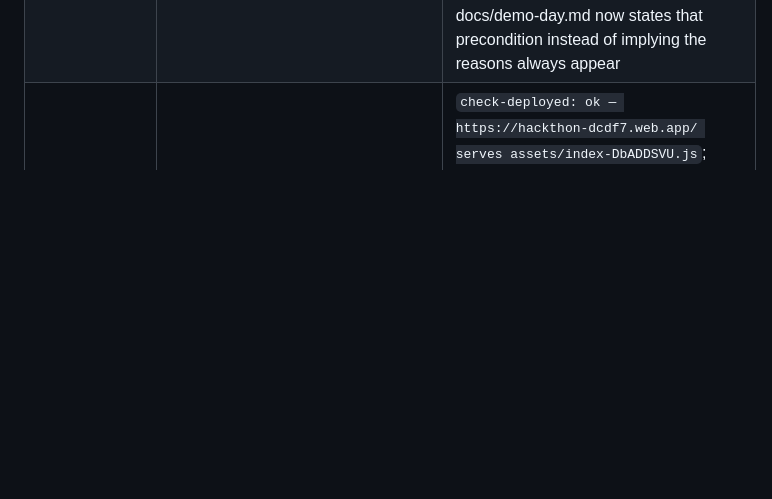
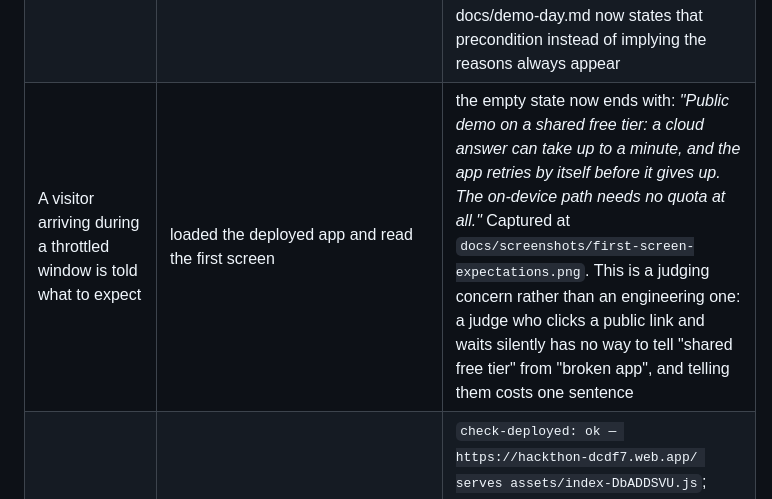
Before and after one commit to sushant-me/sahayogi, a Markdown page: docs/verification.md, the part around the change. GitHub-like rendering; blank space fills up the shorter version.

```diff
--- a/docs/verification.md
+++ b/docs/verification.md
@@ -41,6 +41,7 @@ npm run verify      # lint → types → 173 tests → production build
 | Firestore rules really are owner-only | `npm run rules:check` — anonymous sign-ins for two separate users over the public REST API, then try each other's data (no admin credentials, no SDK) | **own document: write 200, read 200, delete 200**; **another user's document: read 403, write 403**; **unauthenticated read 403**. Six cases, all as claimed. The submission has been saying "owner-only rules" since round 1; this is the first time it was demonstrated rather than asserted |
 | Delivery headers are the ones we set | `curl -D -` against the deployed site for the shell, a hashed asset, the service worker and the manifest | hashed JS is served **brotli-compressed at 262 kB** with `max-age=31536000, immutable`; `sw.js` and the manifest are `no-cache`. The shell was **not**: we set `no-cache` for `/index.html`, but visitors request `/`, which the rewrite serves and which fell back to Hosting's 1-hour default — so a first-time visitor could hold HTML pointing at asset hashes from a previous deploy. Header rules for `/` and `**/*.html` were added and verified: both now `no-cache` |
 | The route preview is accurate about *why*, and the docs say when | typed three prompts into the composer on the deployed build without sending (a preview makes no request) and read the reason | without the weights, **all three** — short English, Nepali, long notes — report *"The on-device model is not downloaded yet, so this runs in the cloud"*, because `device-not-ready` is evaluated before the language and length rules. That is correct behaviour, but it means the documented no-quota demo path only differentiates its reasons **with the weights installed**; docs/demo-day.md now states that precondition instead of implying the reasons always appear |
+| A visitor arriving during a throttled window is told what to expect | loaded the deployed app and read the first screen | the empty state now ends with: *"Public demo on a shared free tier: a cloud answer can take up to a minute, and the app retries by itself before it gives up. The on-device path needs no quota at all."* Captured at `docs/screenshots/first-screen-expectations.png`. This is a judging concern rather than an engineering one: a judge who clicks a public link and waits silently has no way to tell "shared free tier" from "broken app", and telling them costs one sentence |
 | A deploy that did not happen cannot pass as one | `npm run check:deployed`, and by mutating the built hash to prove the failure path | `check-deployed: ok — https://hackthon-dcdf7.web.app/ serves assets/index-DbADDSVU.js`; after changing the built hash it exits **1** with *"the deployment is STALE — built: index-STALEBUILD.js, served: index-DbADDSVU.js"*. This exists because on 2026-11-25 a chained shell command swallowed a failed deploy while `CI` stayed green on the commit — the repo was correct, the URL was not, and only a manual hash comparison noticed |
 | "New chat" drops a retry armed for the old conversation | `tests/AskPage.test.tsx`: a question is rate-limited and arms a retry, then New chat is pressed | **confirmed as a real defect first** (test fails with the cancellation removed): the retry fired into the emptied conversation and answered a question nobody was looking at. The test also pins the promise the UI makes — *"the question is kept"* — by asserting the question text is on screen while waiting, and gone only because New chat deliberately clears it |
 | A stale retry cannot replace what the user asked for instead | `tests/QuizPage.test.tsx`: flashcards is rate-limited and arms a retry, the user then asks for an exam | **confirmed as a real defect first**: with the cancellation removed the test fails — the armed retry fired later and ran flashcards again, replacing the exam the user had actually requested. With it restored the call count stays at two (the failed flashcards attempt and the exam). The Ask page already cancelled its retry on a fresh send; the quiz did not |
```
Also changed, not shown: docs/screenshots/first-screen-expectations.png (added), 1 other file.
